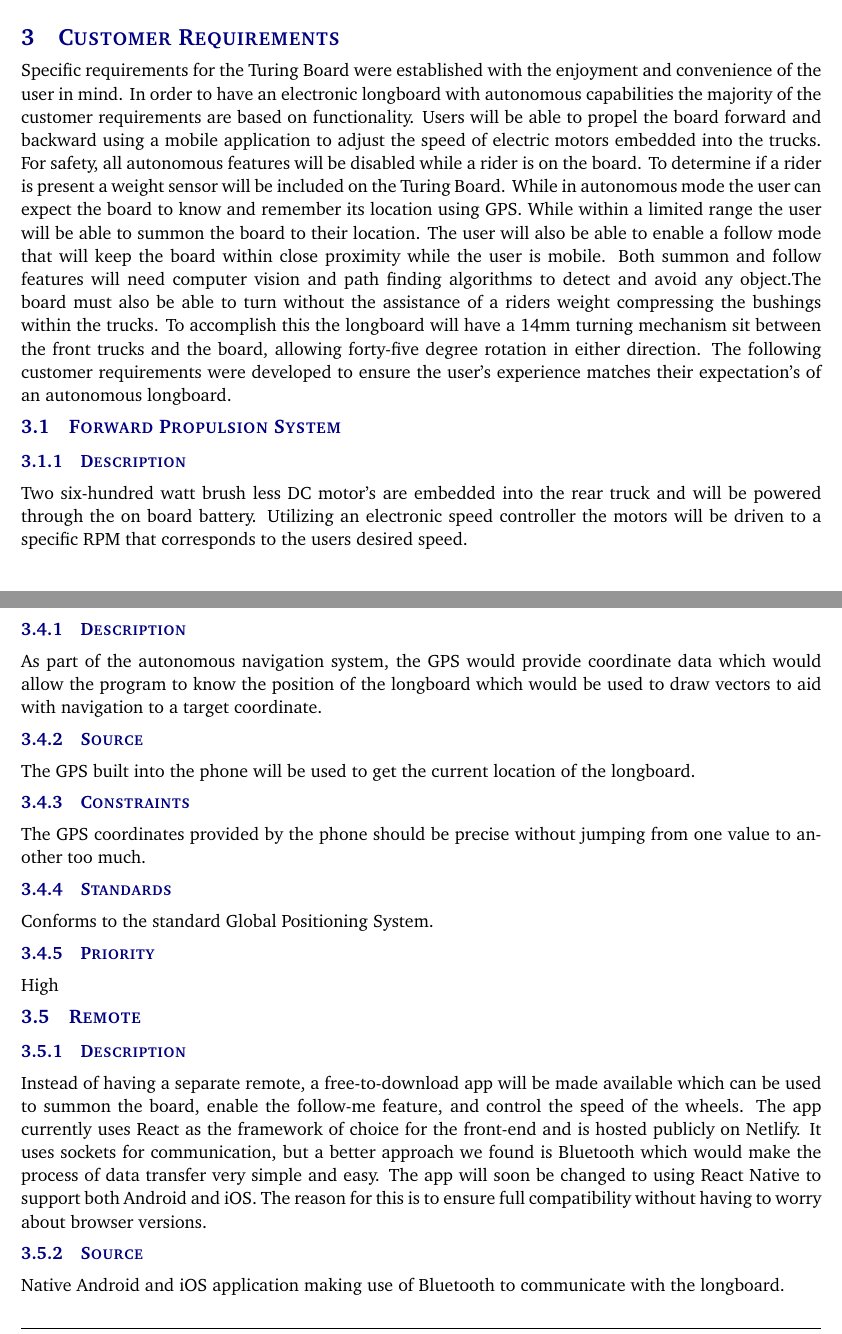
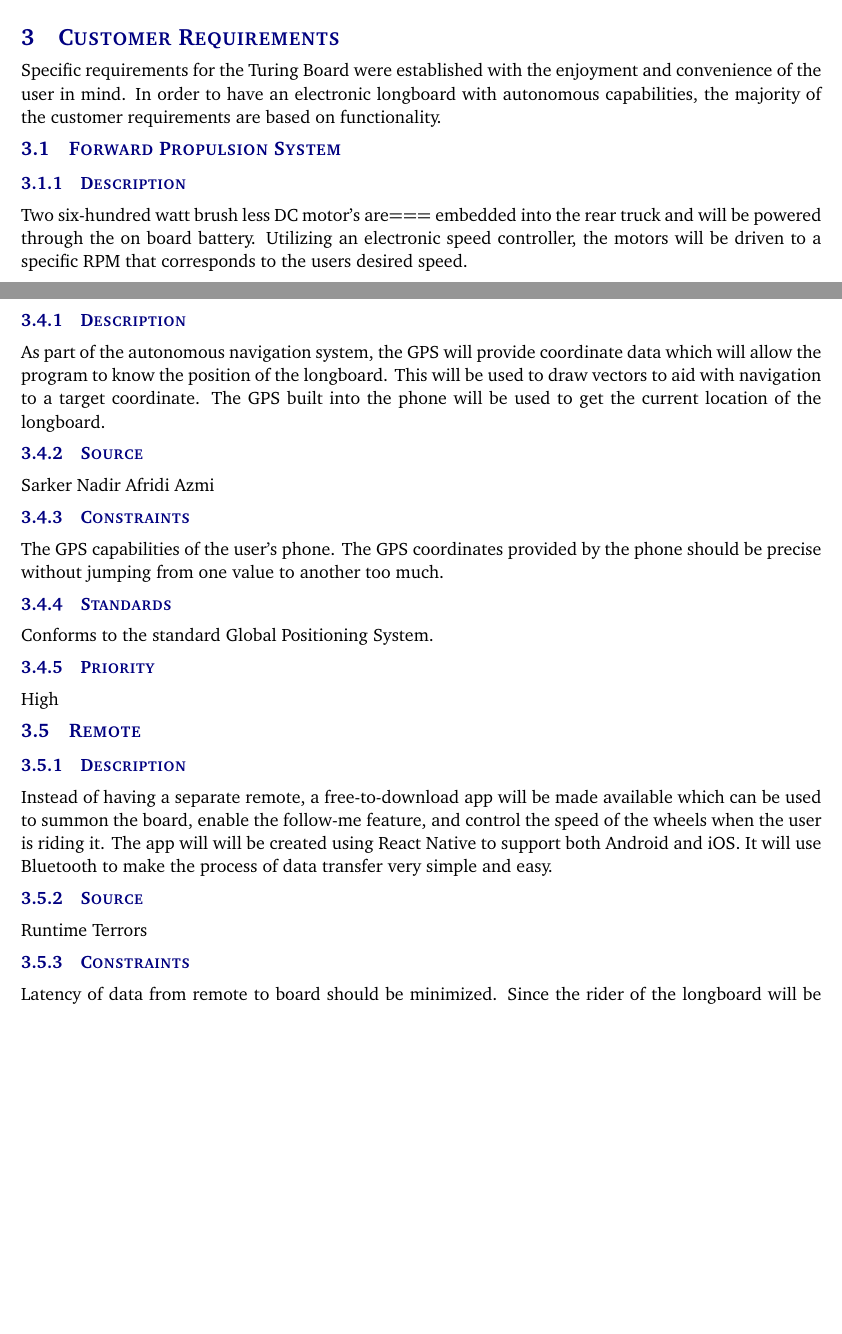
Before and after one commit to TuringBoard/SRS, a LaTeX document (SRS Latex/system_requirements_specification.tex, which reads SRS Latex/tex/customer_requirements.tex): two parts of pages 10 and 12 of 26 before the commit and two parts of pages 10 and 12 of 25 after it, joined at a grey line, cut so that both start at the same text, the shorter picture padded with empty space. Compiled offline with pdfLaTeX.

Commit message:
Customer Req Edited

```diff
--- a/SRS Latex/tex/customer_requirements.tex
+++ b/SRS Latex/tex/customer_requirements.tex
@@ -1,6 +1,6 @@
-Specific requirements for the Turing Board were established with the enjoyment and convenience of the user in mind. In order to have an electronic longboard with autonomous capabilities the majority of the customer requirements are based on functionality. Users will be able to propel the board forward and backward using a mobile application to adjust the speed of electric motors embedded into the trucks. For safety, all autonomous features will be disabled while a rider is on the board. To determine if a rider is present a weight sensor will be included on the Turing Board. While in autonomous mode the user can expect the board to know and remember its location using GPS. While within a limited range the user will be able to summon the board to their location. The user will also be able to enable a follow mode that will keep the board within close proximity while the user is mobile. Both summon and follow features will need computer vision and path finding algorithms to detect and avoid any object.The board must also be able to turn without the assistance of a riders weight compressing the bushings within the trucks. To accomplish this the longboard will have a 14mm turning mechanism sit between the front trucks and the board, allowing forty-five degree rotation in either direction. The following customer requirements were developed to ensure the user's experience matches their expectation's of an autonomous longboard.
+Specific requirements for the Turing Board were established with the enjoyment and convenience of the user in mind. In order to have an electronic longboard with autonomous capabilities, the majority of the customer requirements are based on functionality.
 
 \subsection{Forward Propulsion System}
 \subsubsection{Description}
-Two six-hundred watt brush less DC motor's are embedded into the rear truck and will be powered through the on board battery. Utilizing an electronic speed controller the motors will be driven to a specific RPM that corresponds to the users desired speed.
+Two six-hundred watt brush less DC motor's are=== embedded into the rear truck and will be powered through the on board battery. Utilizing an electronic speed controller, the motors will be driven to a specific RPM that corresponds to the users desired speed.
 \subsubsection{Source}
@@ -42,11 +41,11 @@ Critical
 
 \subsection{GPS}
 \subsubsection{Description}
-As part of the autonomous navigation system, the GPS would provide coordinate data which would allow the program to know the position of the longboard which would be used to draw vectors to aid with navigation to a target coordinate.
+As part of the autonomous navigation system, the GPS will provide coordinate data which will allow the program to know the position of the longboard. This will be used to draw vectors to aid with navigation to a target coordinate. The GPS built into the phone will be used to get the current location of the longboard.
 \subsubsection{Source}
-The GPS built into the phone will be used to get the current location of the longboard.
+Sarker Nadir Afridi Azmi
 \subsubsection{Constraints}
-The GPS coordinates provided by the phone should be precise without jumping from one value to another too much.
+The GPS capabilities of the user's phone. The GPS coordinates provided by the phone should be precise without jumping from one value to another too much.
 \subsubsection{Standards}
 Conforms to the standard Global Positioning System.
 \subsubsection{Priority}
@@ -54,11 +53,11 @@ High
 
 \subsection{Remote}
 \subsubsection{Description}
-Instead of having a separate remote, a free-to-download app will be made available which can be used to summon the board, enable the follow-me feature, and control the speed of the wheels. The app currently uses React as the framework of choice for the front-end and is hosted publicly on Netlify. It uses sockets for communication, but a better approach we found is Bluetooth which would make the process of data transfer very simple and easy. The app  will soon be changed to using React Native to support both Android and iOS. The reason for this is to ensure full compatibility without having to worry about browser versions.
+Instead of having a separate remote, a free-to-download app will be made available which can be used to summon the board, enable the follow-me feature, and control the speed of the wheels when the user is riding it. The app will will be created using React Native to support both Android and iOS. It will use Bluetooth to make the process of data transfer very simple and easy.
 \subsubsection{Source}
-Native Android and iOS application making use of Bluetooth to communicate with the longboard.
+Runtime Terrors
 \subsubsection{Constraints}
-Since the rider of the longboard will be going quite fast, the transmission of data needs to be reduced as much as possible. Latency should be minimized.
+Latency of data from remote to board should be minimized. Since the rider of the longboard will be going quite fast, the transmission of data needs to be reduced as much as possible.
 \subsubsection{Standards}
 Bluetooth 4.0/5.0 for maximum compatibility.
 \subsubsection{Priority}
```
Also changed, not shown: SRS Latex/tex/customer_requirements.tex (23 more changed lines).
